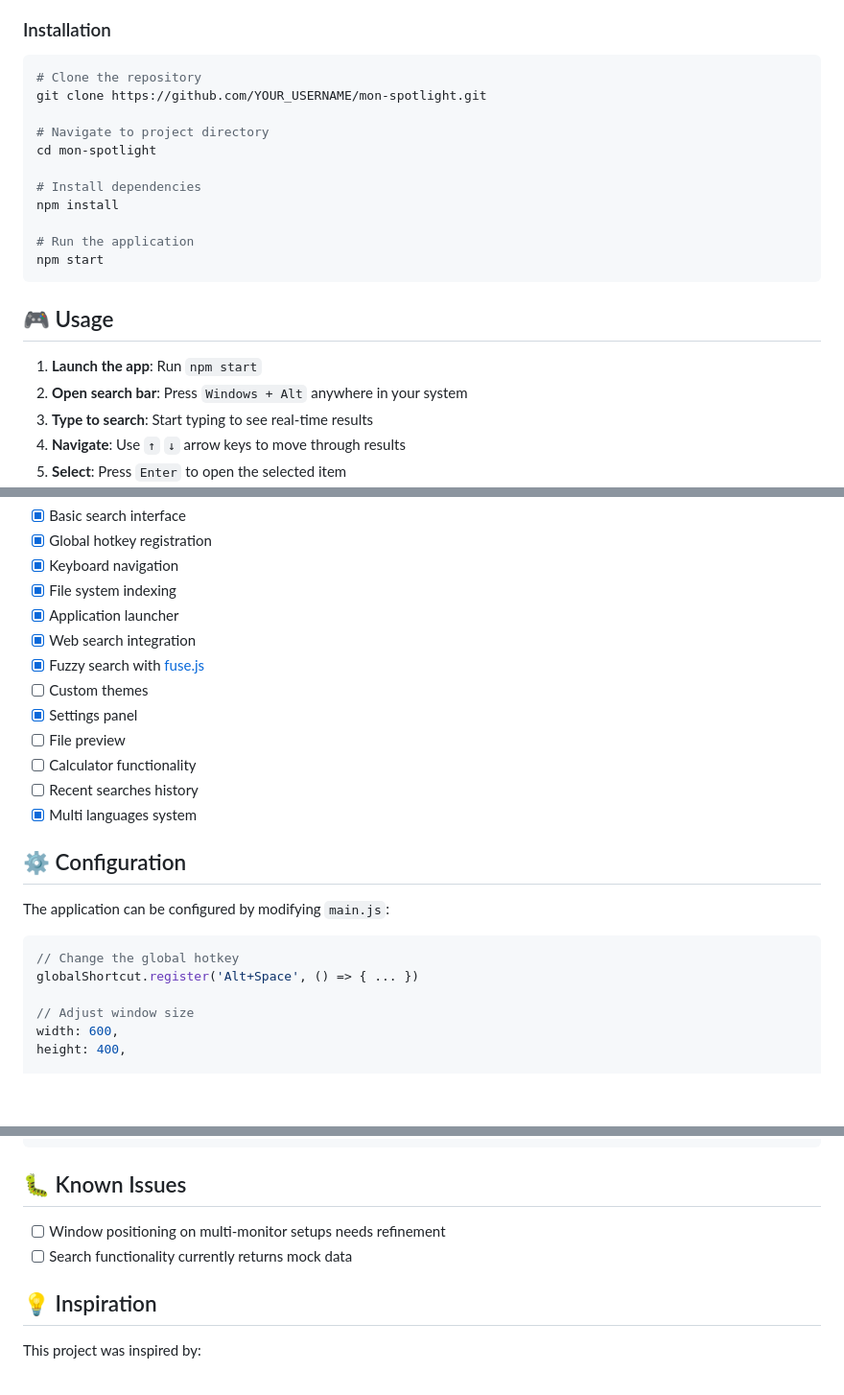
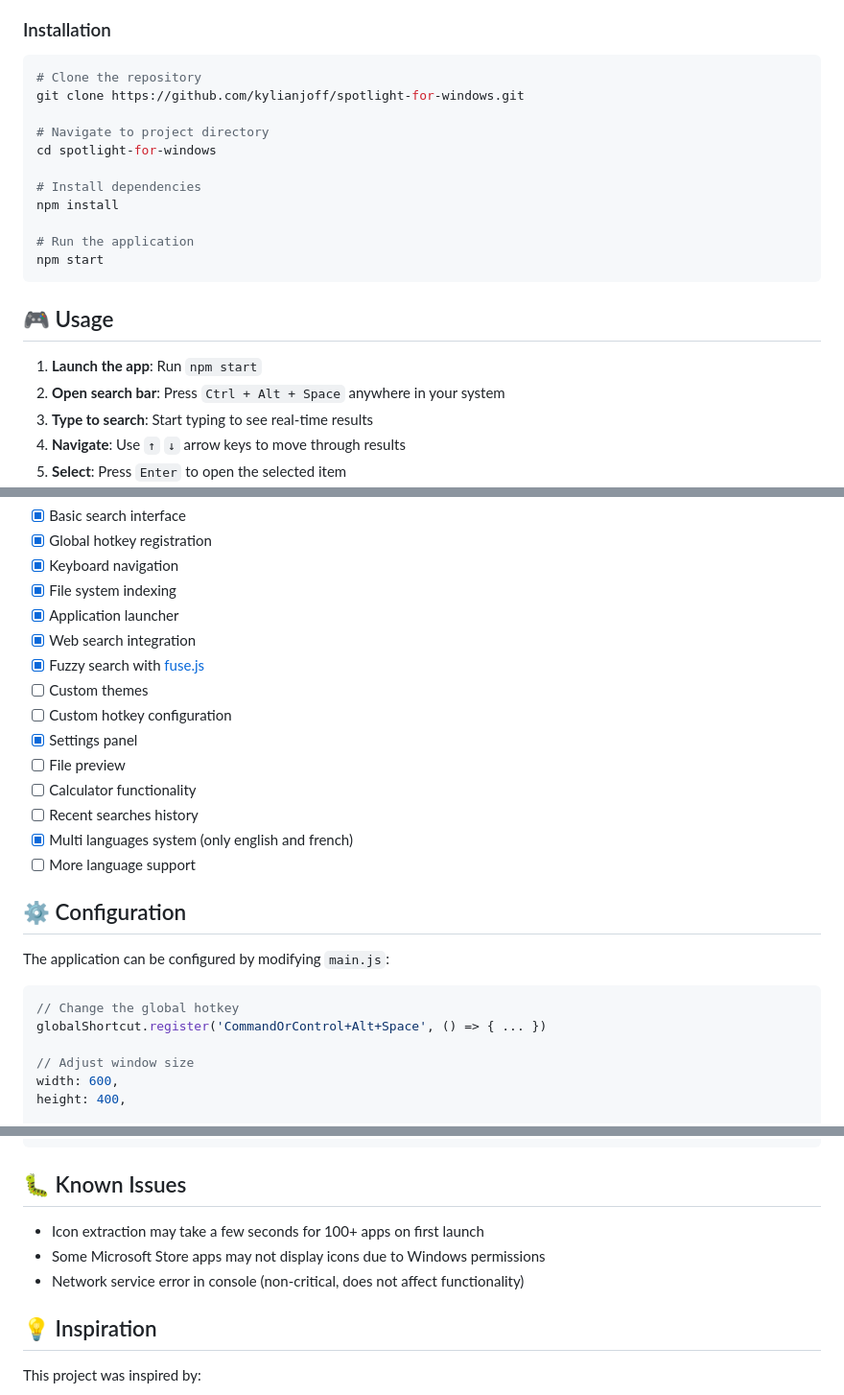
Before and after one commit to kylianjoff/spotlight-for-windows, a Markdown page: README.md, 3 parts joined by grey strips. Shown at 96% size. GitHub-like rendering; blank space fills up the shorter version.

````diff
--- a/README.md
+++ b/README.md
@@ -30,10 +31,10 @@ A sleek, modern search bar for Windows inspired by macOS Spotlight. Built with E
 ### Installation
 ```bash
 # Clone the repository
-git clone https://github.com/YOUR_USERNAME/mon-spotlight.git
+git clone https://github.com/kylianjoff/spotlight-for-windows.git
 
 # Navigate to project directory
-cd mon-spotlight
+cd spotlight-for-windows
 
 # Install dependencies
 npm install
@@ -45,7 +46,7 @@ npm start
 ## 🎮 Usage
 
 1. **Launch the app**: Run `npm start`
-2. **Open search bar**: Press `Windows + Alt` anywhere in your system
+2. **Open search bar**: Press `Ctrl + Alt + Space` anywhere in your system
 3. **Type to search**: Start typing to see real-time results
 4. **Navigate**: Use `↑` `↓` arrow keys to move through results
 5. **Select**: Press `Enter` to open the selected item
@@ -68,18 +69,20 @@ npm start
 - [x] Web search integration
 - [x] Fuzzy search with [fuse.js](https://fusejs.io/)
 - [ ] Custom themes
+- [ ] Custom hotkey configuration
 - [x] Settings panel
 - [ ] File preview
 - [ ] Calculator functionality
 - [ ] Recent searches history
-- [x] Multi languages system
+- [x] Multi languages system (only english and french)
+- [ ] More language support
 
 ## ⚙️ Configuration
 
 The application can be configured by modifying `main.js`:
 ```javascript
 // Change the global hotkey
-globalShortcut.register('Alt+Space', () => { ... })
+globalShortcut.register('CommandOrControl+Alt+Space', () => { ... })
 
 // Adjust window size
 width: 600,
@@ -109,8 +112,9 @@ mon-spotlight/
 
 ## 🐛 Known Issues
 
-- [ ] Window positioning on multi-monitor setups needs refinement
-- [ ] Search functionality currently returns mock data
+- Icon extraction may take a few seconds for 100+ apps on first launch
+- Some Microsoft Store apps may not display icons due to Windows permissions
+- Network service error in console (non-critical, does not affect functionality)
 
 ## 💡 Inspiration
 
````
Also changed, not shown: other parts of README.md (+1 -0 lines).
